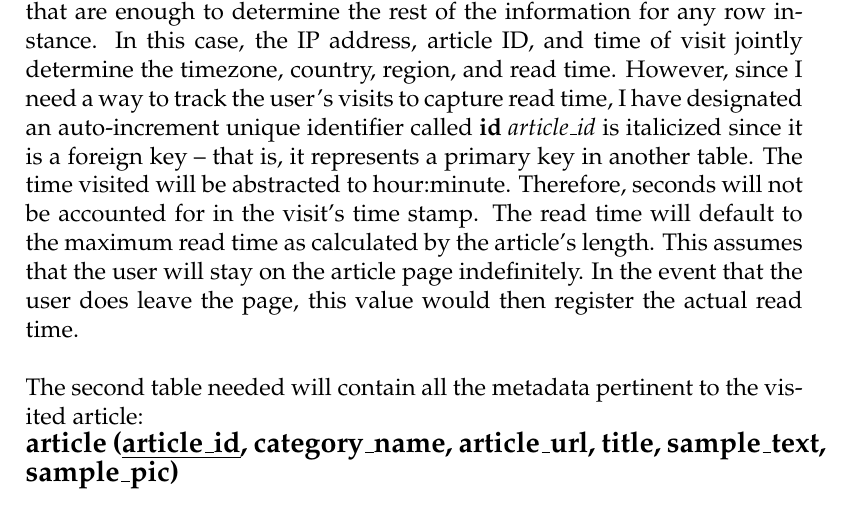
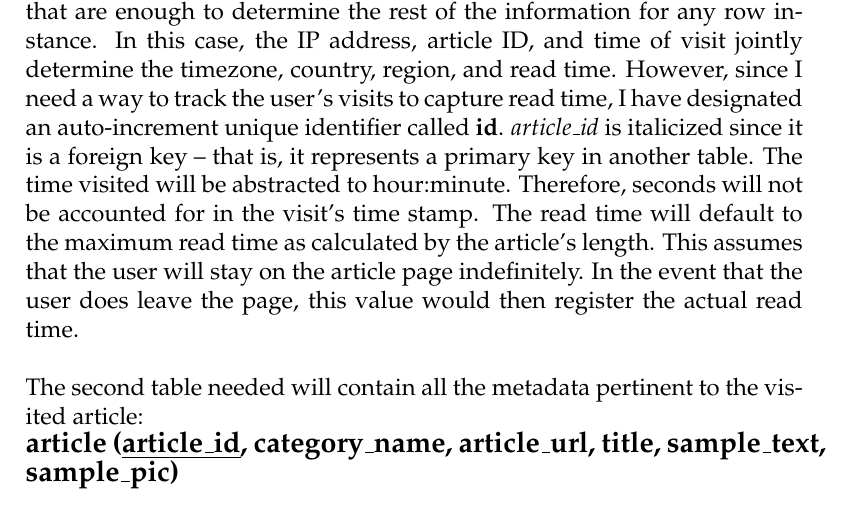
Before and after one commit to alateos/thesis, a LaTeX thesis (thesis.tex): part of page 27 of 33, cut so that both start at the same text. Compiled offline with pdfLaTeX.

Commit message:
dot in a sentence

```diff
--- a/thesis.tex
+++ b/thesis.tex
@@ -357,7 +357,7 @@ Based on the data that will need to be captured, below are the fields that shoul
 \subsubsection{Database Tables}
 Here, I will adhere to the principles of relational database normalization in order to maximize efficiency and eliminate redundancy. For the scope of this project, all the data pertinent to a web hit can be stored in a single table: \\
 {\large\textbf{hit (\underline{id},ip, time\_visited, \textit{article\_id}, timezone, country, region, read\_time)}} \\ \\
-The underline signifies the primary key. The primary key is the field(s) that are enough to determine the rest of the information for any row instance. In this case, the IP address, article ID, and time of visit jointly determine the timezone, country, region, and read time. However, since I need a way to track the user's visits to capture read time, I have designated an auto-increment unique identifier called \textbf{id} \textit{article\_id} is italicized since it is a foreign key -- that is, it represents a primary key in another table. The time visited will be abstracted to hour:minute. Therefore, seconds will not be accounted for in the visit's time stamp. The read time will default to the maximum read time as calculated by the article's length. This assumes that the user will stay on the article page indefinitely. In the event that the user does leave the page, this value would then register the actual read time.
+The underline signifies the primary key. The primary key is the field(s) that are enough to determine the rest of the information for any row instance. In this case, the IP address, article ID, and time of visit jointly determine the timezone, country, region, and read time. However, since I need a way to track the user's visits to capture read time, I have designated an auto-increment unique identifier called \textbf{id}. \textit{article\_id} is italicized since it is a foreign key -- that is, it represents a primary key in another table. The time visited will be abstracted to hour:minute. Therefore, seconds will not be accounted for in the visit's time stamp. The read time will default to the maximum read time as calculated by the article's length. This assumes that the user will stay on the article page indefinitely. In the event that the user does leave the page, this value would then register the actual read time.
 \\ \\
 The second table needed will contain all the metadata pertinent to the visited article:\\
 {\large\textbf{article (\underline{article\_id}, category\_name, article\_url, title, sample\_text, sample\_pic)}} \\ \\
```
